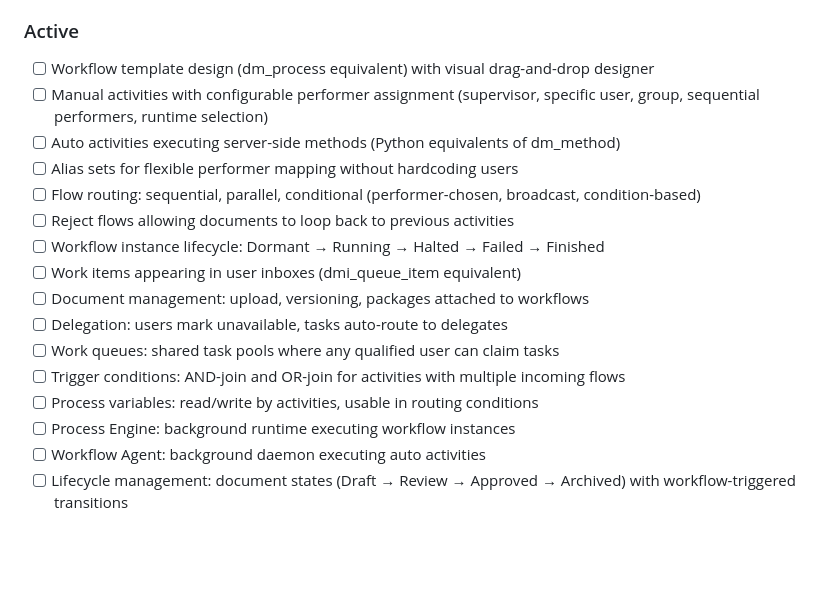
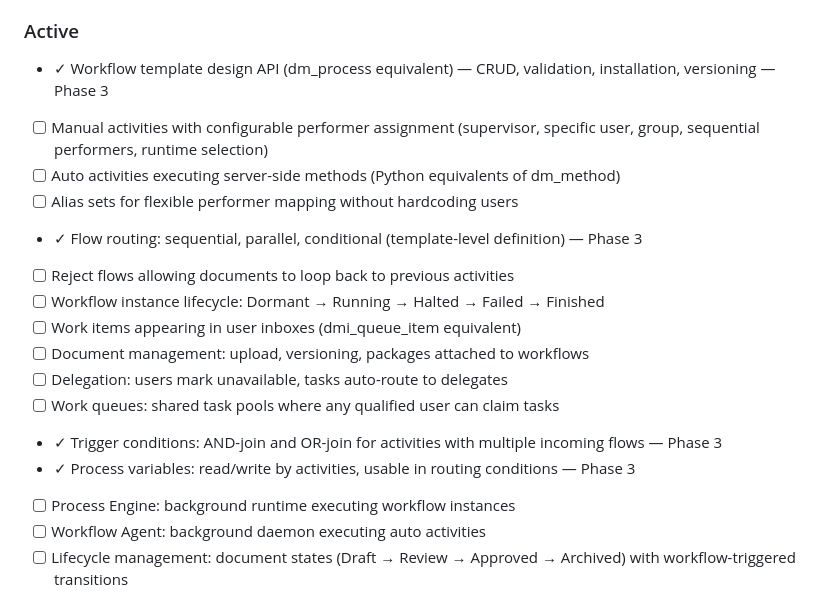
Before and after one commit to Hi2Otaku/documentum, a Markdown page: .planning/PROJECT.md, the part around the change. Rendered like a GitHub page; blank space fills up the shorter version.

Commit message:
docs(phase-03): evolve PROJECT.md after phase completion

```diff
--- a/.planning/PROJECT.md
+++ b/.planning/PROJECT.md
@@ -21,19 +21,19 @@ Any workflow use case described in the Documentum specification (sequential, par
 
 ### Active
 
-- [ ] Workflow template design (dm_process equivalent) with visual drag-and-drop designer
+- ✓ Workflow template design API (dm_process equivalent) — CRUD, validation, installation, versioning — Phase 3
 - [ ] Manual activities with configurable performer assignment (supervisor, specific user, group, sequential performers, runtime selection)
 - [ ] Auto activities executing server-side methods (Python equivalents of dm_method)
 - [ ] Alias sets for flexible performer mapping without hardcoding users
-- [ ] Flow routing: sequential, parallel, conditional (performer-chosen, broadcast, condition-based)
+- ✓ Flow routing: sequential, parallel, conditional (template-level definition) — Phase 3
 - [ ] Reject flows allowing documents to loop back to previous activities
 - [ ] Workflow instance lifecycle: Dormant → Running → Halted → Failed → Finished
 - [ ] Work items appearing in user inboxes (dmi_queue_item equivalent)
 - [ ] Document management: upload, versioning, packages attached to workflows
 - [ ] Delegation: users mark unavailable, tasks auto-route to delegates
 - [ ] Work queues: shared task pools where any qualified user can claim tasks
-- [ ] Trigger conditions: AND-join and OR-join for activities with multiple incoming flows
-- [ ] Process variables: read/write by activities, usable in routing conditions
+- ✓ Trigger conditions: AND-join and OR-join for activities with multiple incoming flows — Phase 3
+- ✓ Process variables: read/write by activities, usable in routing conditions — Phase 3
 - [ ] Process Engine: background runtime executing workflow instances
 - [ ] Workflow Agent: background daemon executing auto activities
 - [ ] Lifecycle management: document states (Draft → Review → Approved → Archived) with workflow-triggered transitions
```
